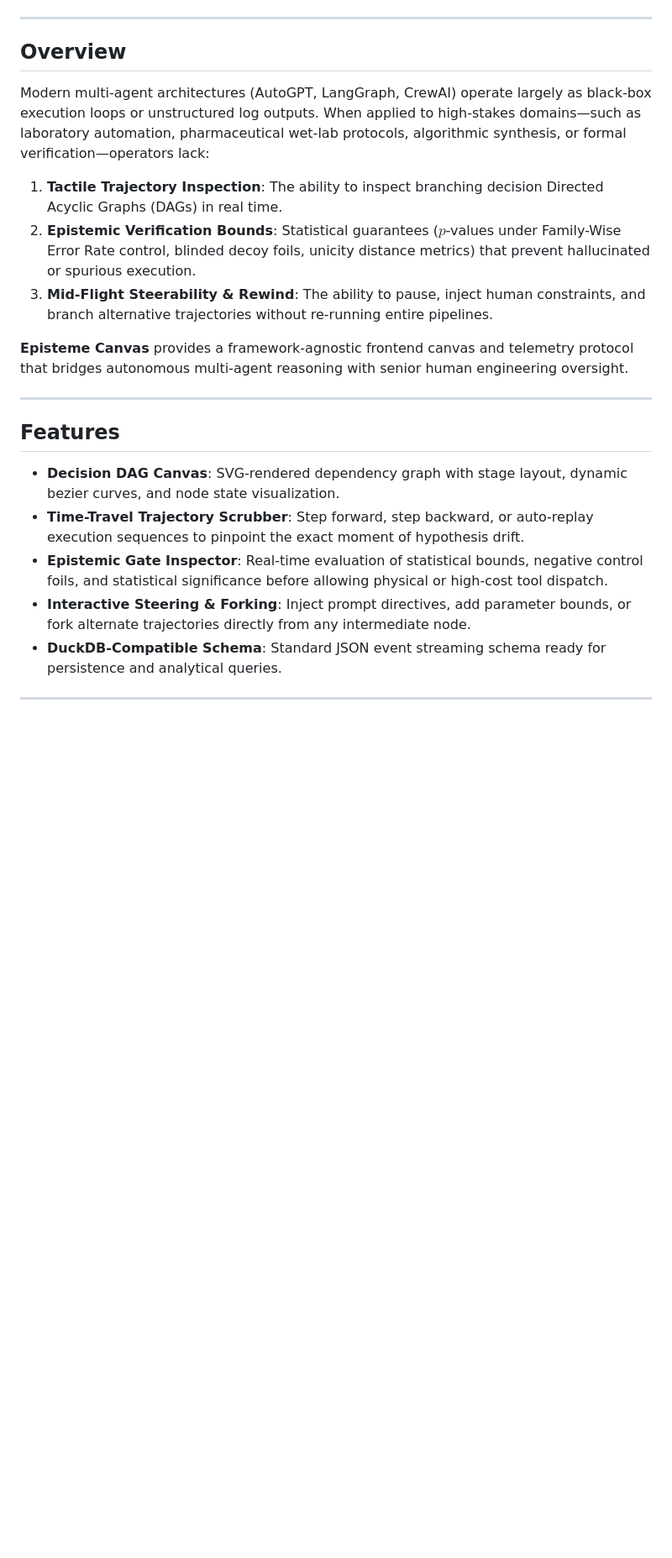
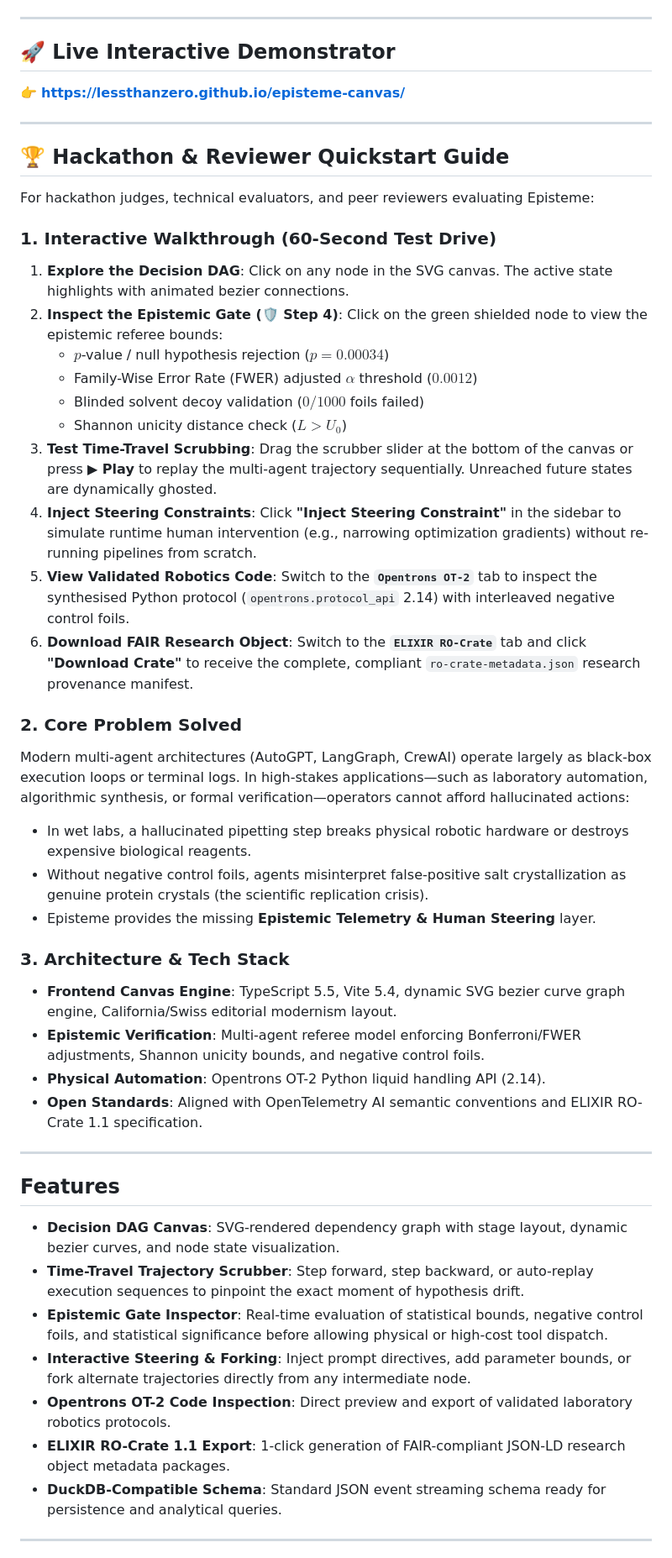
Before and after one commit to lessthanzero/episteme-canvas, a Markdown page: README.md, the part around one of its changes. Shown at 84% size. Drawn GitHub-style; blank space fills up the shorter version.

Commit message:
docs: add Hackathon & Reviewer Quickstart Guide and live demonstrator badge

```diff
--- a/README.md
+++ b/README.md
@@ -9,15 +10,39 @@
 
 ---
 
-## Overview
+## 🚀 Live Interactive Demonstrator
 
-Modern multi-agent architectures (AutoGPT, LangGraph, CrewAI) operate largely as black-box execution loops or unstructured log outputs. When applied to high-stakes domains—such as laboratory automation, pharmaceutical wet-lab protocols, algorithmic synthesis, or formal verification—operators lack:
+👉 **[https://lessthanzero.github.io/episteme-canvas/](https://lessthanzero.github.io/episteme-canvas/)**
 
-1. **Tactile Trajectory Inspection**: The ability to inspect branching decision Directed Acyclic Graphs (DAGs) in real time.
-2. **Epistemic Verification Bounds**: Statistical guarantees ($p$-values under Family-Wise Error Rate control, blinded decoy foils, unicity distance metrics) that prevent hallucinated or spurious execution.
-3. **Mid-Flight Steerability & Rewind**: The ability to pause, inject human constraints, and branch alternative trajectories without re-running entire pipelines.
+---
 
-**Episteme Canvas** provides a framework-agnostic frontend canvas and telemetry protocol that bridges autonomous multi-agent reasoning with senior human engineering oversight.
+## 🏆 Hackathon & Reviewer Quickstart Guide
+
+For hackathon judges, technical evaluators, and peer reviewers evaluating Episteme:
+
+### 1. Interactive Walkthrough (60-Second Test Drive)
+1. **Explore the Decision DAG**: Click on any node in the SVG canvas. The active state highlights with animated bezier connections.
+2. **Inspect the Epistemic Gate (🛡️ Step 4)**: Click on the green shielded node to view the epistemic referee bounds:
+   - $p$-value / null hypothesis rejection ($p = 0.00034$)
+   - Family-Wise Error Rate (FWER) adjusted $\alpha$ threshold ($0.0012$)
+   - Blinded solvent decoy validation ($0/1000$ foils failed)
+   - Shannon unicity distance check ($L > U_0$)
+3. **Test Time-Travel Scrubbing**: Drag the scrubber slider at the bottom of the canvas or press **▶ Play** to replay the multi-agent trajectory sequentially. Unreached future states are dynamically ghosted.
+4. **Inject Steering Constraints**: Click **"Inject Steering Constraint"** in the sidebar to simulate runtime human intervention (e.g., narrowing optimization gradients) without re-running pipelines from scratch.
+5. **View Validated Robotics Code**: Switch to the **`Opentrons OT-2`** tab to inspect the synthesised Python protocol (`opentrons.protocol_api` 2.14) with interleaved negative control foils.
+6. **Download FAIR Research Object**: Switch to the **`ELIXIR RO-Crate`** tab and click **"Download Crate"** to receive the complete, compliant `ro-crate-metadata.json` research provenance manifest.
+
+### 2. Core Problem Solved
+Modern multi-agent architectures (AutoGPT, LangGraph, CrewAI) operate largely as black-box execution loops or terminal logs. In high-stakes applications—such as laboratory automation, algorithmic synthesis, or formal verification—operators cannot afford hallucinated actions:
+- In wet labs, a hallucinated pipetting step breaks physical robotic hardware or destroys expensive biological reagents.
+- Without negative control foils, agents misinterpret false-positive salt crystallization as genuine protein crystals (the scientific replication crisis).
+- Episteme provides the missing **Epistemic Telemetry & Human Steering** layer.
+
+### 3. Architecture & Tech Stack
+- **Frontend Canvas Engine**: TypeScript 5.5, Vite 5.4, dynamic SVG bezier curve graph engine, California/Swiss editorial modernism layout.
+- **Epistemic Verification**: Multi-agent referee model enforcing Bonferroni/FWER adjustments, Shannon unicity bounds, and negative control foils.
+- **Physical Automation**: Opentrons OT-2 Python liquid handling API (2.14).
+- **Open Standards**: Aligned with OpenTelemetry AI semantic conventions and ELIXIR RO-Crate 1.1 specification.
 
 ---
 
@@ -27,6 +52,8 @@ Modern multi-agent architectures (AutoGPT, LangGraph, CrewAI) operate largely as
 - **Time-Travel Trajectory Scrubber**: Step forward, step backward, or auto-replay execution sequences to pinpoint the exact moment of hypothesis drift.
 - **Epistemic Gate Inspector**: Real-time evaluation of statistical bounds, negative control foils, and statistical significance before allowing physical or high-cost tool dispatch.
 - **Interactive Steering & Forking**: Inject prompt directives, add parameter bounds, or fork alternate trajectories directly from any intermediate node.
+- **Opentrons OT-2 Code Inspection**: Direct preview and export of validated laboratory robotics protocols.
+- **ELIXIR RO-Crate 1.1 Export**: 1-click generation of FAIR-compliant JSON-LD research object metadata packages.
 - **DuckDB-Compatible Schema**: Standard JSON event streaming schema ready for persistence and analytical queries.
 
 ---
```
Also changed, not shown: other parts of README.md (+2 -1 lines).
